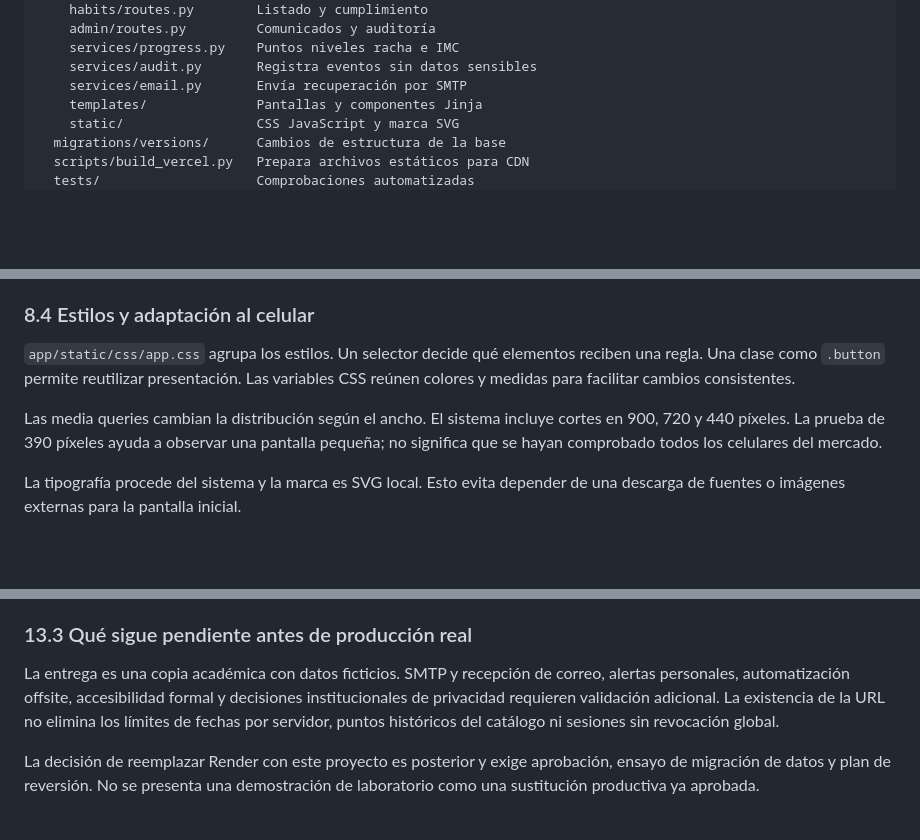
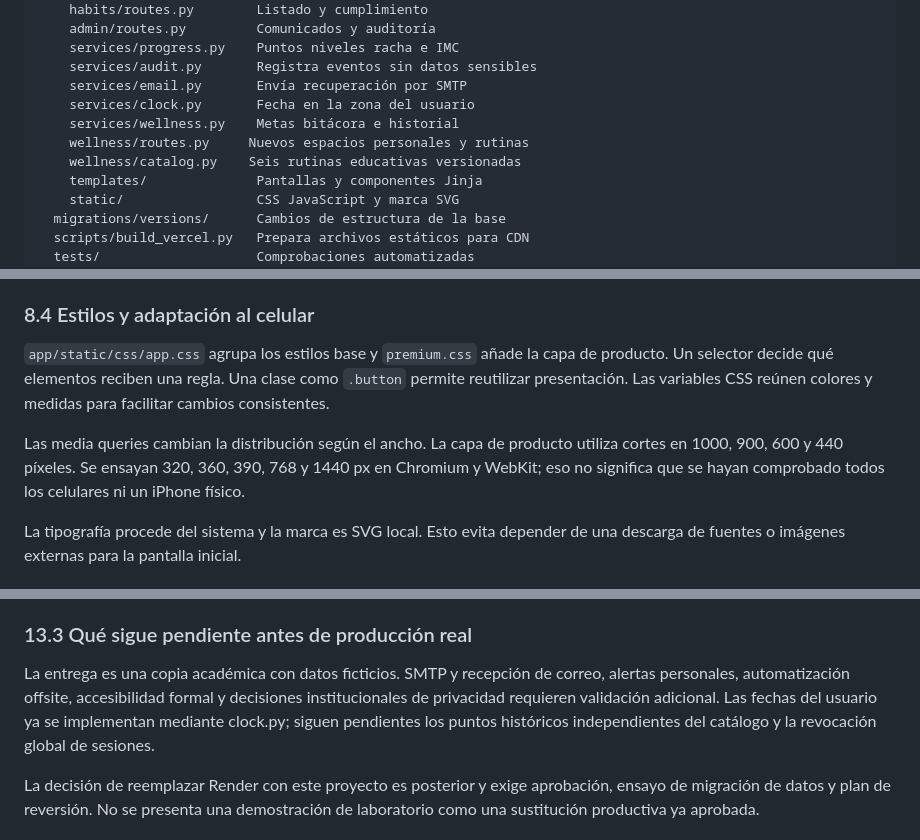
Before and after one commit to juandigira17111980/vitalilab-profesional, a Markdown page: docs/15_MANUAL_DE_APRENDIZAJE_Y_SUSTENTACION.md, 3 parts joined by grey strips. Drawn GitHub-style; blank space fills up the shorter version.

```diff
--- a/docs/15_MANUAL_DE_APRENDIZAJE_Y_SUSTENTACION.md
+++ b/docs/15_MANUAL_DE_APRENDIZAJE_Y_SUSTENTACION.md
@@ -275,6 +275,10 @@ vitalilab-profesional/
     services/progress.py    Puntos niveles racha e IMC
     services/audit.py       Registra eventos sin datos sensibles
     services/email.py       Envía recuperación por SMTP
+    services/clock.py       Fecha en la zona del usuario
+    services/wellness.py    Metas bitácora e historial
+    wellness/routes.py     Nuevos espacios personales y rutinas
+    wellness/catalog.py    Seis rutinas educativas versionadas
     templates/              Pantallas y componentes Jinja
     static/                 CSS JavaScript y marca SVG
   migrations/versions/      Cambios de estructura de la base
@@ -576,9 +580,9 @@ Un formulario de modificación incluye `form.hidden_tag()`, que agrega datos ocu
 
 ### 8.4 Estilos y adaptación al celular
 
-`app/static/css/app.css` agrupa los estilos. Un selector decide qué elementos reciben una regla. Una clase como `.button` permite reutilizar presentación. Las variables CSS reúnen colores y medidas para facilitar cambios consistentes.
+`app/static/css/app.css` agrupa los estilos base y `premium.css` añade la capa de producto. Un selector decide qué elementos reciben una regla. Una clase como `.button` permite reutilizar presentación. Las variables CSS reúnen colores y medidas para facilitar cambios consistentes.
 
-Las media queries cambian la distribución según el ancho. El sistema incluye cortes en 900, 720 y 440 píxeles. La prueba de 390 píxeles ayuda a observar una pantalla pequeña; no significa que se hayan comprobado todos los celulares del mercado.
+Las media queries cambian la distribución según el ancho. La capa de producto utiliza cortes en 1000, 900, 600 y 440 píxeles. Se ensayan 320, 360, 390, 768 y 1440 px en Chromium y WebKit; eso no significa que se hayan comprobado todos los celulares ni un iPhone físico.
 
 La tipografía procede del sistema y la marca es SVG local. Esto evita depender de una descarga de fuentes o imágenes externas para la pantalla inicial.
 
@@ -827,7 +832,7 @@ NexoStack ejecuta Gunicorn y su PostgreSQL privada. No necesita una cuenta de Ve
 
 ### 13.3 Qué sigue pendiente antes de producción real
 
-La entrega es una copia académica con datos ficticios. SMTP y recepción de correo, alertas personales, automatización offsite, accesibilidad formal y decisiones institucionales de privacidad requieren validación adicional. La existencia de la URL no elimina los límites de fechas por servidor, puntos históricos del catálogo ni sesiones sin revocación global.
+La entrega es una copia académica con datos ficticios. SMTP y recepción de correo, alertas personales, automatización offsite, accesibilidad formal y decisiones institucionales de privacidad requieren validación adicional. Las fechas del usuario ya se implementan mediante clock.py; siguen pendientes los puntos históricos independientes del catálogo y la revocación global de sesiones.
 
 La decisión de reemplazar Render con este proyecto es posterior y exige aprobación, ensayo de migración de datos y plan de reversión. No se presenta una demostración de laboratorio como una sustitución productiva ya aprobada.
 
```
Also changed, not shown: other parts of docs/15_MANUAL_DE_APRENDIZAJE_Y_SUSTENTACION.md (+2 -1 lines), README.md (+2 -2 lines), docs/20_GUIA_DE_FUNCIONES_Y_QA_PREMIUM.md (+13 -3 lines).
